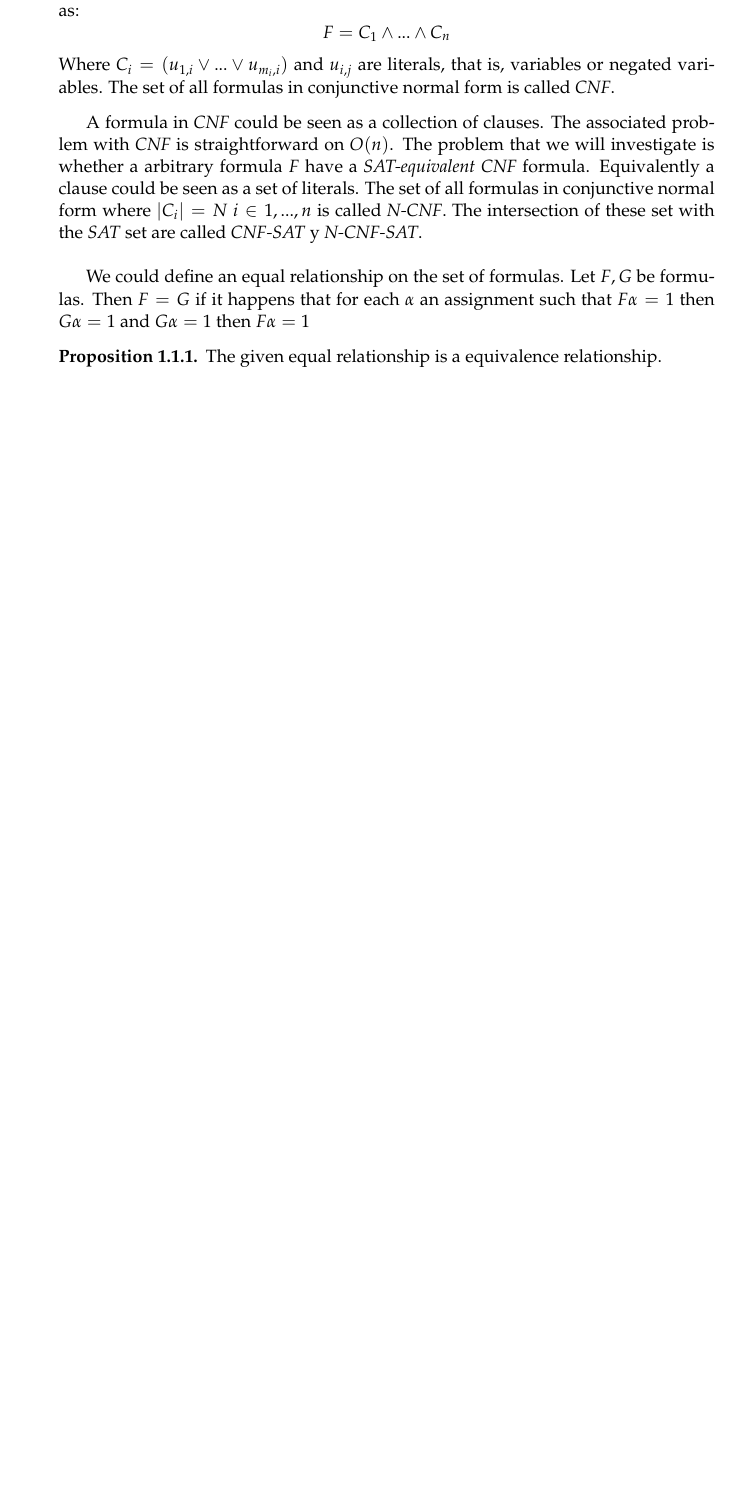
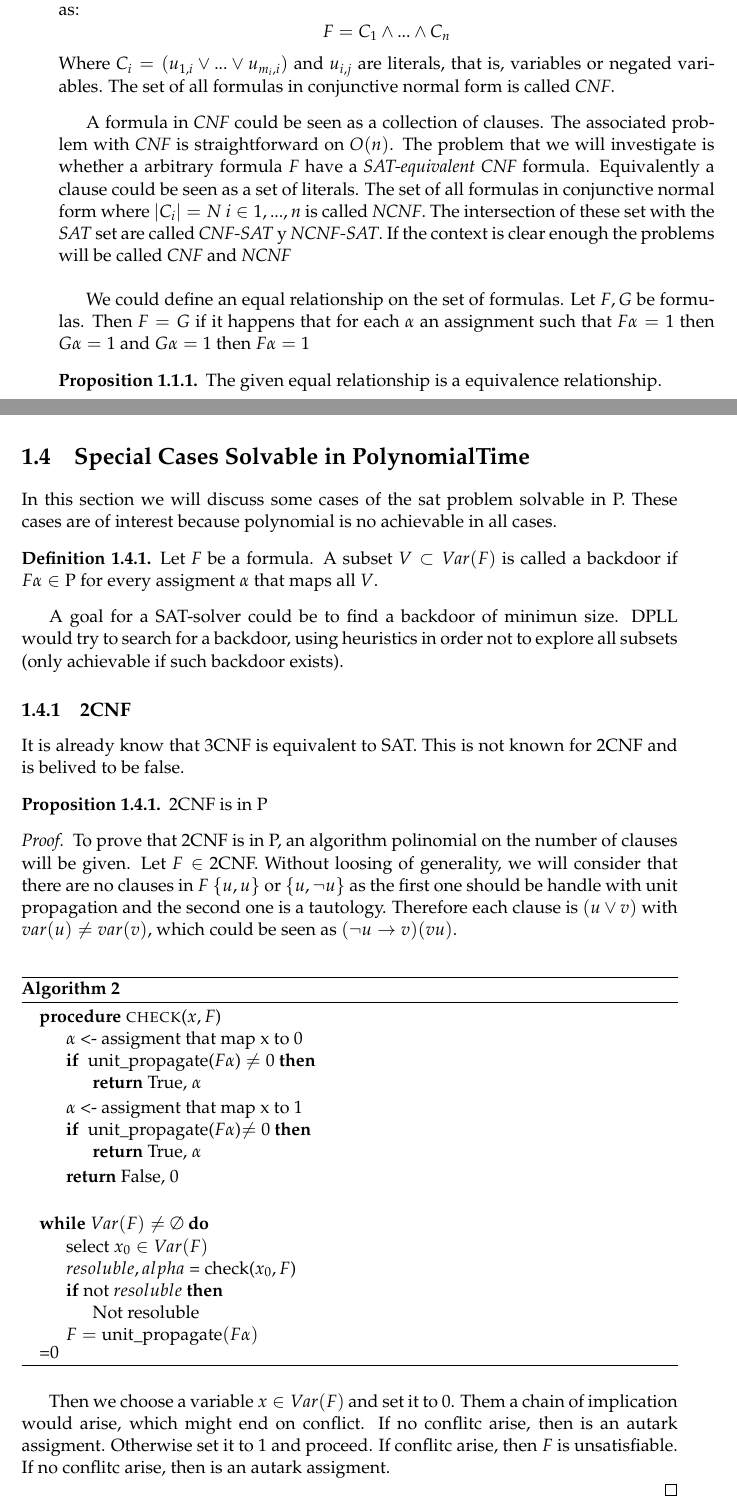
Before and after one commit to pedrobn23/bachelor-thesis, a LaTeX thesis (tesis/main.tex, which reads tesis/Chapters/Chapter1.tex, tesis/Chapters/especialCases.tex): part of page 6 of 19 before the commit and two parts of pages 6 and 15 of 21 after it, the two joined at a grey line, cut so that both start at the same text, the shorter picture padded with empty space. The pictures show the PDF file tesis/main.pdf that the author committed with the source.

Commit message:
Empezamos otra vez

```diff
--- a/tesis/Chapters/Chapter1.tex
+++ b/tesis/Chapters/Chapter1.tex
@@ -122,7 +122,7 @@ Examples of formulas are $x\vee y$ or $x_1\wedge x_2 \vee  ( x_4 \vee \neg  x_3
 \end{definition}
 
 A formula in \emph{CNF} could be seen as a collection of clauses. The associated problem with \emph{CNF} is straightforward on $O(n)$. The problem that we will investigate is whether a arbitrary formula $F$ have a \emph{SAT-equivalent} \emph{CNF} formula.
-Equivalently a clause could be seen as a set of literals. The set of all formulas in conjunctive normal form where $|C_i| = N\ i \in 1,...,n$ is called \emph{N-CNF}. The intersection of these set with the \emph{SAT} set are called \emph{CNF-SAT} y \emph{N-CNF-SAT}.\\
+Equivalently a clause could be seen as a set of literals. The set of all formulas in conjunctive normal form where $|C_i| = N\ i \in 1,...,n$ is called \emph{NCNF}. The intersection of these set with the \emph{SAT} set are called \emph{CNF-SAT} y \emph{NCNF-SAT}. If the context is clear enough the problems will be called \emph{CNF} and \emph{NCNF}\\
 
 
 	We could define an equal relationship on the set of formulas. Let $F,G$ be formulas. Then $F= G$ if it happens that for each $\alpha$ an assignment such that $F\alpha = 1$ then $G\alpha = 1$ and $G\alpha = 1$ then $F\alpha = 1$
--- /dev/null
+++ b/tesis/Chapters/especialCases.tex
@@ -0,0 +1,36 @@
+\newpage
+
+\section{Special Cases Solvable in PolynomialTime}
+
+
+In this section we will discuss some cases of the sat problem solvable in P. These cases are of interest because polynomial is no achievable in all cases.
+
+\begin{definition}
+  Let $F$ be a formula. A subset $ V \subset Var(F)$ is called a backdoor if $F\alpha \in \text{P}$ for every assigment $\alpha$ that maps all $V$.
+\end{definition}
+A goal for a SAT-solver could be to find a backdoor of minimun size. DPLL would try to search for a backdoor, using heuristics in order not to explore all subsets (only achievable if such backdoor exists).
+\subsection{Unit Propagation}
+
+
+\subsection{2CNF}
+It is already know that 3CNF is equivalent to SAT. This is not known for 2CNF and is belived to be false.
+
+\begin{proposition}
+  2CNF is in P
+\end{proposition}
+\begin{proof}
+
+  To prove that 2CNF is in P, an algorithm polinomial on the number of clauses will be given. Let $F \in$ 2CNF.  Without loosing of generality, we will consider that there are no clauses in $F$ $\{u,u\}$ or $\{u,\neg u\}$ as the first one should be handle with unit propagation and the second one is a tautology. Therefore each clause is $(u \vee v)$ with $var(u) \ne var(v)$, which could be seen as $(\neg u \rightarrow v) \wede (\new v \rightwarrow u)$.\\
+
+
+
+  We would consider a step to be as follow: we choose a variable $x \in Var(F)$ and set it to 0. Them a chain of implication would arise, which might end on conflict. If no conflitc arise, then is an autark assigment, so repeat the process. Otherwise set it to 1 and proceed. If conflitc arise, then $F$ is unsatisfiable. If no conflitc arise, then is an autark assigment, so repeat the process.
+
+
+  Each step is of polynomial time over the number of clauses. Also there would be at most as many steps as variables, therefore we have a polynomial algorithm.
+
+
+\end{proof}
+
+\subsection{Horn Formulas}
+\subsection{Renamable horn}
```
Also changed, not shown: tesis/Chapters/Complexity.tex (added, +25 -0 lines), tesis/main.tex (+2 -0 lines), tesis/Chapters/lovasz.tex (line endings or trailing spaces), tesis/main.pdf.
